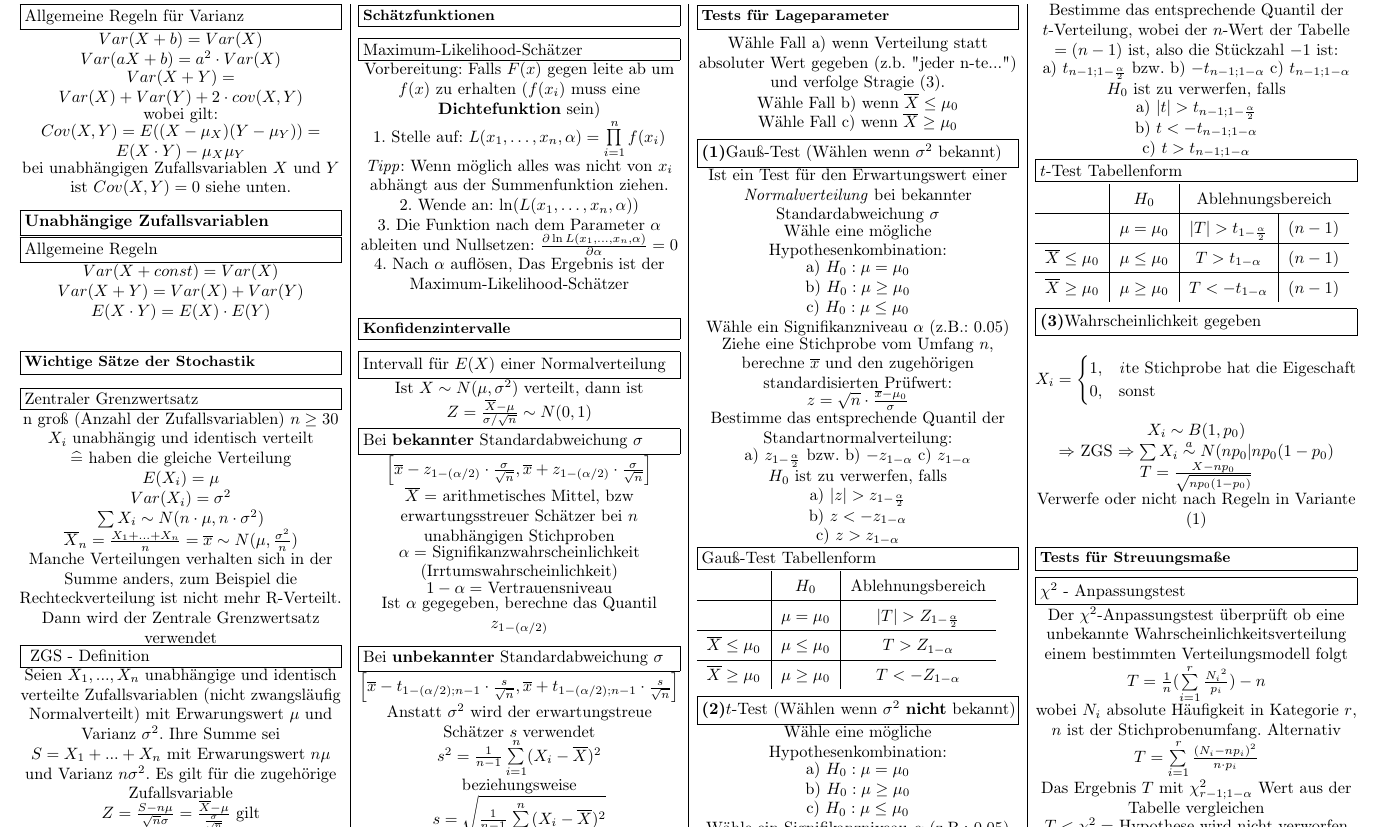
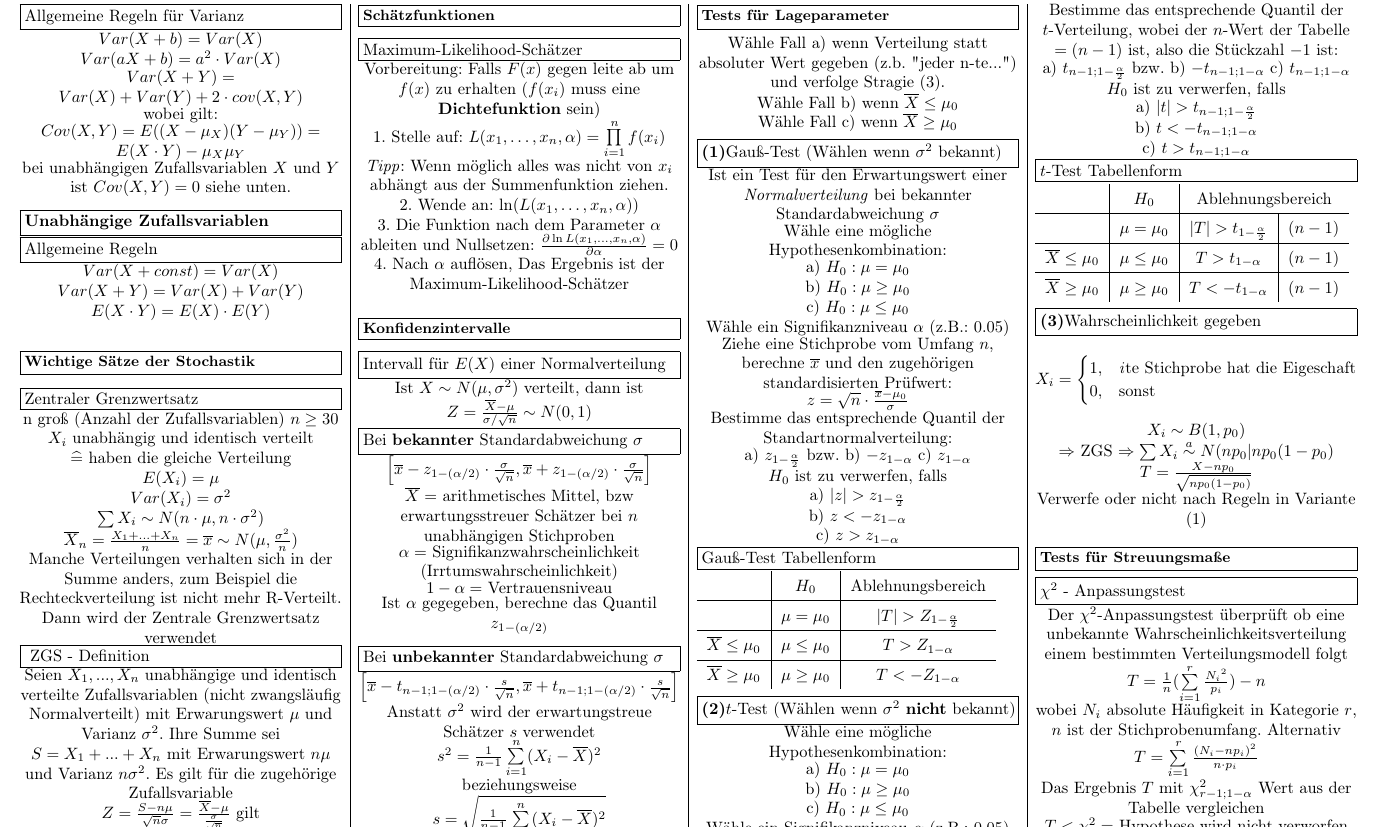
Before and after one commit to Baudster/statistikFormelsammlung, a LaTeX document (Formelsammlung.tex): part of page 3 of 4, cut so that both start at the same text. Compiled offline with pdfLaTeX.

Commit message:
konsistentere nomenklatur für die t-verteilung

```diff
--- a/Formelsammlung.tex
+++ b/Formelsammlung.tex
@@ -444,7 +444,7 @@
 	\ccontent{Ist $\alpha$ gegegeben, berechne das Quantil $z_{1-(\alpha / 2)}$}
 
 	\subsubheading{Bei \textbf{unbekannter} Standardabweichung $\sigma$}
-	\ccontent{$\left[\overline{x} - t_{1-(\alpha / 2);n-1} \cdot \frac{s}{\sqrt{n}}, \overline{x} + t_{1-(\alpha / 2);n-1} \cdot \frac{s}{\sqrt{n}}\right]$}
+	\ccontent{$\left[\overline{x} - t_{n-1;1-(\alpha / 2)} \cdot \frac{s}{\sqrt{n}}, \overline{x} + t_{n-1;1-(\alpha / 2)} \cdot \frac{s}{\sqrt{n}}\right]$}
 	\ccontent{Anstatt $\sigma^2$ wird der erwartungstreue Schätzer $s$ verwendet}
 	\ccontent{ $s^2 = \frac{1}{n-1} \sum \limits_{i=1}^n(X_i - \overline{X})^2$}
 	\ccontent{ beziehungsweise }
```
Also changed, not shown: Formelsammlung.pdf.
